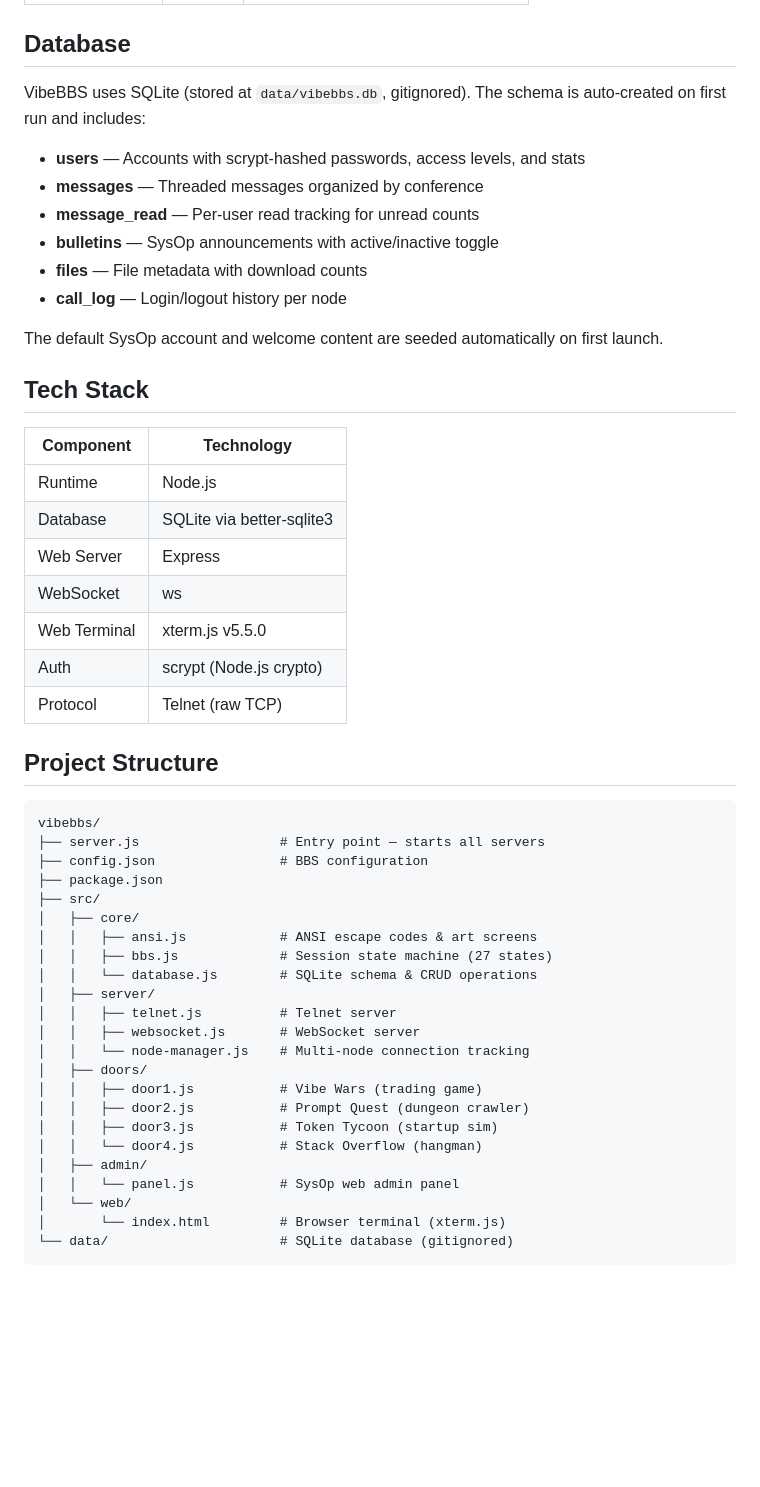
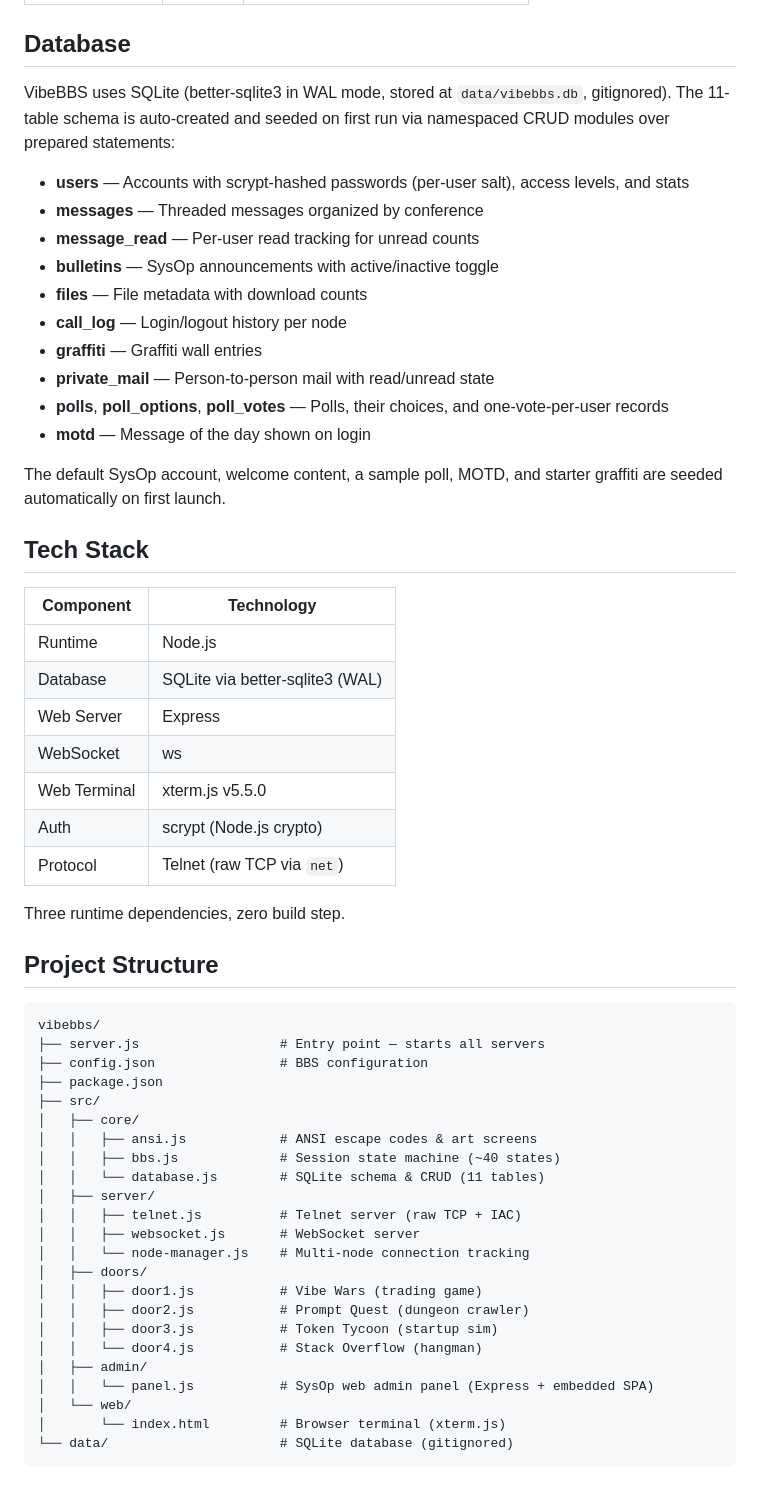
Before and after one commit to packetloss404/packetbbs, a Markdown page: README.md, the part around one of its changes. Rendered like a GitHub page; blank space fills up the shorter version.

```diff
--- a/README.md
+++ b/README.md
@@ -178,28 +206,34 @@ All settings live in `config.json`:
 
 ## Database
 
-VibeBBS uses SQLite (stored at `data/vibebbs.db`, gitignored). The schema is auto-created on first run and includes:
+VibeBBS uses SQLite (better-sqlite3 in WAL mode, stored at `data/vibebbs.db`, gitignored). The 11-table schema is auto-created and seeded on first run via namespaced CRUD modules over prepared statements:
 
-- **users** — Accounts with scrypt-hashed passwords, access levels, and stats
+- **users** — Accounts with scrypt-hashed passwords (per-user salt), access levels, and stats
 - **messages** — Threaded messages organized by conference
 - **message_read** — Per-user read tracking for unread counts
 - **bulletins** — SysOp announcements with active/inactive toggle
 - **files** — File metadata with download counts
 - **call_log** — Login/logout history per node
+- **graffiti** — Graffiti wall entries
+- **private_mail** — Person-to-person mail with read/unread state
+- **polls**, **poll_options**, **poll_votes** — Polls, their choices, and one-vote-per-user records
+- **motd** — Message of the day shown on login
 
-The default SysOp account and welcome content are seeded automatically on first launch.
+The default SysOp account, welcome content, a sample poll, MOTD, and starter graffiti are seeded automatically on first launch.
 
 ## Tech Stack
 
 | Component | Technology |
 |-----------|-----------|
 | Runtime | Node.js |
-| Database | SQLite via better-sqlite3 |
+| Database | SQLite via better-sqlite3 (WAL) |
 | Web Server | Express |
 | WebSocket | ws |
 | Web Terminal | xterm.js v5.5.0 |
 | Auth | scrypt (Node.js crypto) |
-| Protocol | Telnet (raw TCP) |
+| Protocol | Telnet (raw TCP via `net`) |
+
+Three runtime dependencies, zero build step.
 
 ## Project Structure
 
@@ -211,10 +245,10 @@ vibebbs/
 ├── src/
 │   ├── core/
 │   │   ├── ansi.js            # ANSI escape codes & art screens
-│   │   ├── bbs.js             # Session state machine (27 states)
-│   │   └── database.js        # SQLite schema & CRUD operations
+│   │   ├── bbs.js             # Session state machine (~40 states)
+│   │   └── database.js        # SQLite schema & CRUD (11 tables)
 │   ├── server/
-│   │   ├── telnet.js          # Telnet server
+│   │   ├── telnet.js          # Telnet server (raw TCP + IAC)
 │   │   ├── websocket.js       # WebSocket server
 │   │   └── node-manager.js    # Multi-node connection tracking
 │   ├── doors/
@@ -223,7 +257,7 @@ vibebbs/
 │   │   ├── door3.js           # Token Tycoon (startup sim)
 │   │   └── door4.js           # Stack Overflow (hangman)
 │   ├── admin/
-│   │   └── panel.js           # SysOp web admin panel
+│   │   └── panel.js           # SysOp web admin panel (Express + embedded SPA)
 │   └── web/
 │       └── index.html         # Browser terminal (xterm.js)
 └── data/                      # SQLite database (gitignored)
```
Also changed, not shown: other parts of README.md (+53 -25 lines).
